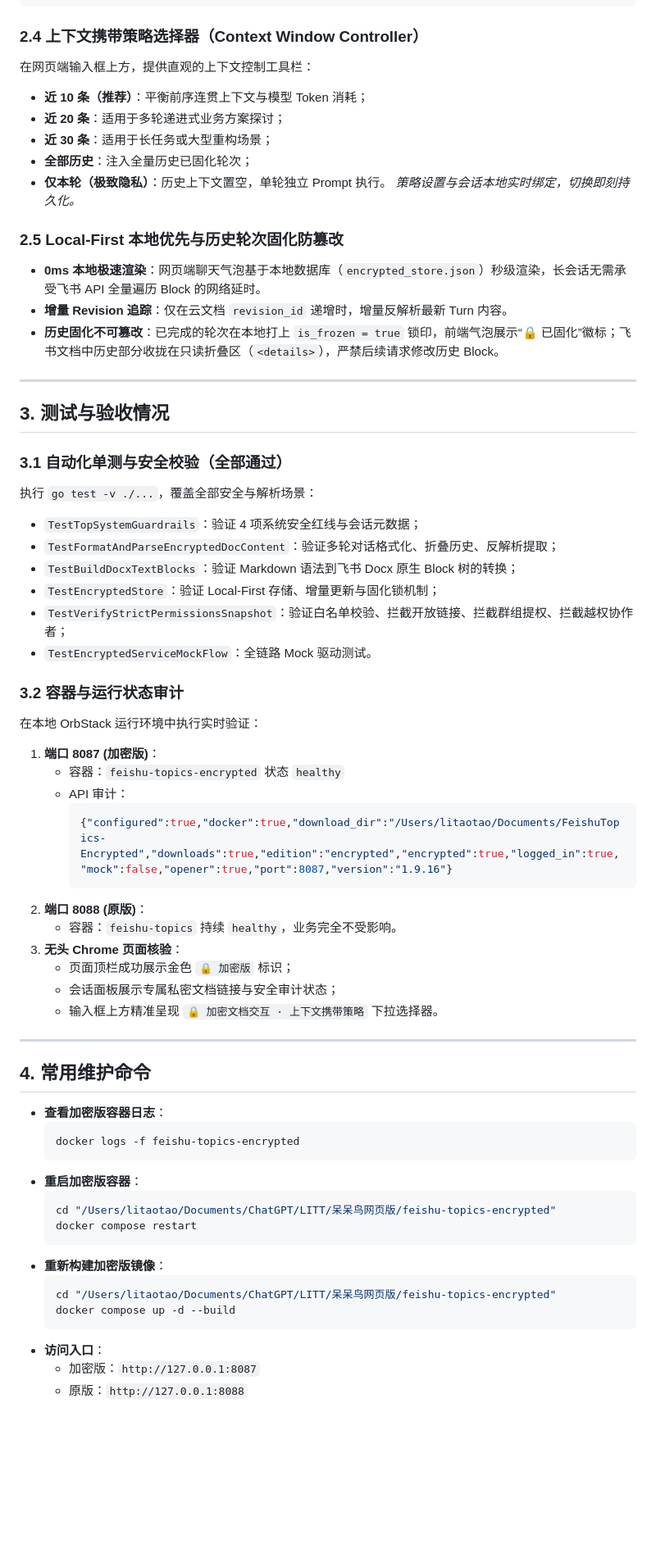
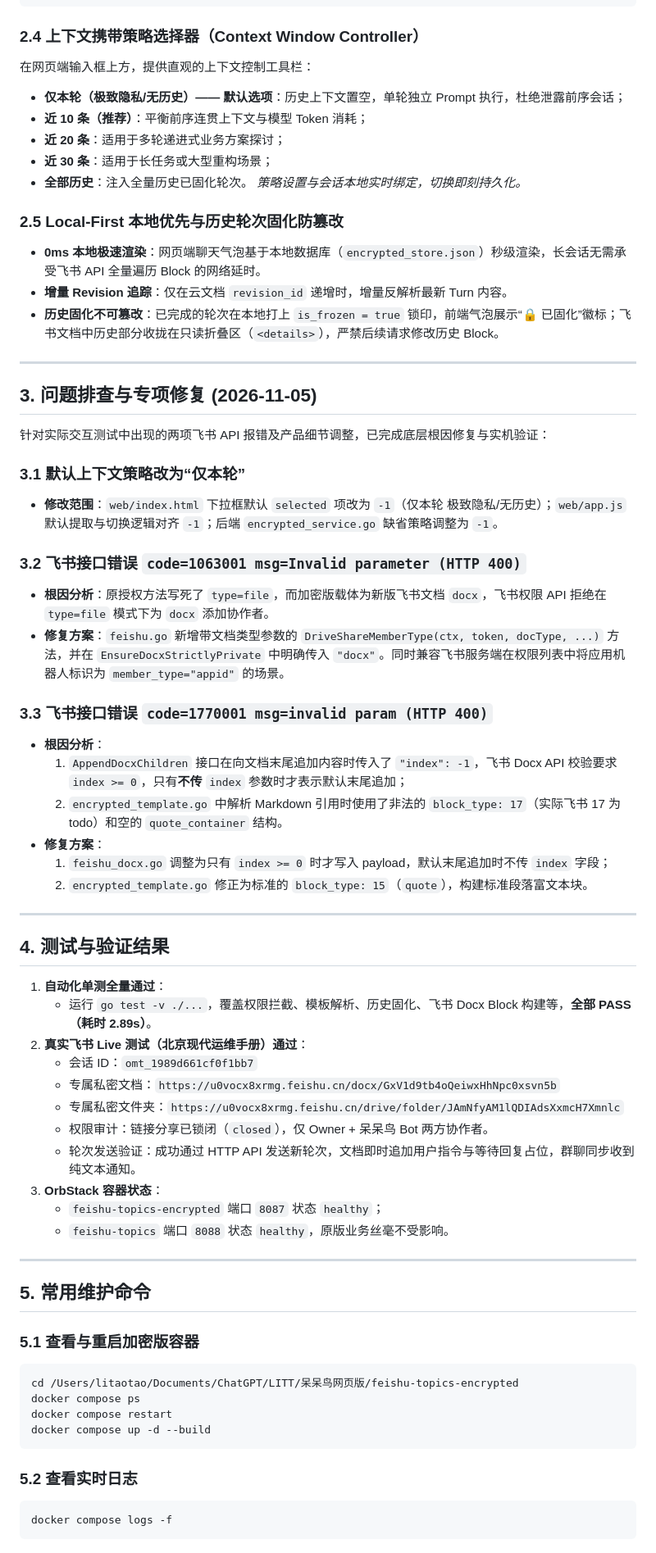
Before and after one commit to litaotao5905/daidainiao-web, a Markdown page: 交付与验收-加密版-v1.0.0.md, the part around one of its changes. Shown at 82% size. Drawn GitHub-style; blank space fills up the shorter version.

Commit message:
docs: update handover and acceptance doc with bugfix details

````diff
--- a/交付与验收-加密版-v1.0.0.md
+++ b/交付与验收-加密版-v1.0.0.md
@@ -54,11 +54,11 @@ https://open.feishu.cn/docx/doxcnxxxxxxxxxxxxxxxx
 
 ### 2.4 上下文携带策略选择器（Context Window Controller）
 在网页端输入框上方，提供直观的上下文控制工具栏：
+- **仅本轮（极致隐私/无历史）—— 默认选项**：历史上下文置空，单轮独立 Prompt 执行，杜绝泄露前序会话；
 - **近 10 条（推荐）**：平衡前序连贯上下文与模型 Token 消耗；
 - **近 20 条**：适用于多轮递进式业务方案探讨；
 - **近 30 条**：适用于长任务或大型重构场景；
-- **全部历史**：注入全量历史已固化轮次；
-- **仅本轮（极致隐私）**：历史上下文置空，单轮独立 Prompt 执行。
+- **全部历史**：注入全量历史已固化轮次。
 *策略设置与会话本地实时绑定，切换即刻持久化。*
 
 ### 2.5 Local-First 本地优先与历史轮次固化防篡改
@@ -68,50 +68,55 @@ https://open.feishu.cn/docx/doxcnxxxxxxxxxxxxxxxx
 
 ---
 
-## 3. 测试与验收情况
+## 3. 问题排查与专项修复 (2026-11-05)
 
-### 3.1 自动化单测与安全校验（全部通过）
-执行 `go test -v ./...`，覆盖全部安全与解析场景：
-- `TestTopSystemGuardrails`：验证 4 项系统安全红线与会话元数据；
-- `TestFormatAndParseEncryptedDocContent`：验证多轮对话格式化、折叠历史、反解析提取；
-- `TestBuildDocxTextBlocks`：验证 Markdown 语法到飞书 Docx 原生 Block 树的转换；
-- `TestEncryptedStore`：验证 Local-First 存储、增量更新与固化锁机制；
-- `TestVerifyStrictPermissionsSnapshot`：验证白名单校验、拦截开放链接、拦截群组提权、拦截越权协作者；
-- `TestEncryptedServiceMockFlow`：全链路 Mock 驱动测试。
+针对实际交互测试中出现的两项飞书 API 报错及产品细节调整，已完成底层根因修复与实机验证：
 
-### 3.2 容器与运行状态审计
-在本地 OrbStack 运行环境中执行实时验证：
-1. **端口 8087 (加密版)**：
-   - 容器：`feishu-topics-encrypted` 状态 `healthy`
-   - API 审计：
-     ```json
-     {"configured":true,"docker":true,"download_dir":"/Users/litaotao/Documents/FeishuTopics-Encrypted","downloads":true,"edition":"encrypted","encrypted":true,"logged_in":true,"mock":false,"opener":true,"port":8087,"version":"1.9.16"}
-     ```
-2. **端口 8088 (原版)**：
-   - 容器：`feishu-topics` 持续 `healthy`，业务完全不受影响。
-3. **无头 Chrome 页面核验**：
-   - 页面顶栏成功展示金色 `🔒 加密版` 标识；
-   - 会话面板展示专属私密文档链接与安全审计状态；
-   - 输入框上方精准呈现 `🔒 加密文档交互 · 上下文携带策略` 下拉选择器。
+### 3.1 默认上下文策略改为“仅本轮”
+- **修改范围**：`web/index.html` 下拉框默认 `selected` 项改为 `-1`（仅本轮 极致隐私/无历史）；`web/app.js` 默认提取与切换逻辑对齐 `-1`；后端 `encrypted_service.go` 缺省策略调整为 `-1`。
+
+### 3.2 飞书接口错误 `code=1063001 msg=Invalid parameter (HTTP 400)`
+- **根因分析**：原授权方法写死了 `type=file`，而加密版载体为新版飞书文档 `docx`，飞书权限 API 拒绝在 `type=file` 模式下为 `docx` 添加协作者。
+- **修复方案**：`feishu.go` 新增带文档类型参数的 `DriveShareMemberType(ctx, token, docType, ...)` 方法，并在 `EnsureDocxStrictlyPrivate` 中明确传入 `"docx"`。同时兼容飞书服务端在权限列表中将应用机器人标识为 `member_type="appid"` 的场景。
+
+### 3.3 飞书接口错误 `code=1770001 msg=invalid param (HTTP 400)`
+- **根因分析**：
+  1. `AppendDocxChildren` 接口在向文档末尾追加内容时传入了 `"index": -1`，飞书 Docx API 校验要求 `index >= 0`，只有**不传** `index` 参数时才表示默认末尾追加；
+  2. `encrypted_template.go` 中解析 Markdown 引用时使用了非法的 `block_type: 17`（实际飞书 17 为 todo）和空的 `quote_container` 结构。
+- **修复方案**：
+  1. `feishu_docx.go` 调整为只有 `index >= 0` 时才写入 payload，默认末尾追加时不传 `index` 字段；
+  2. `encrypted_template.go` 修正为标准的 `block_type: 15`（`quote`），构建标准段落富文本块。
 
 ---
 
-## 4. 常用维护命令
+## 4. 测试与验证结果
 
-- **查看加密版容器日志**：
-  ```bash
-  docker logs -f feishu-topics-encrypted
-  ```
-- **重启加密版容器**：
-  ```bash
-  cd "/Users/litaotao/Documents/ChatGPT/LITT/呆呆鸟网页版/feishu-topics-encrypted"
-  docker compose restart
-  ```
-- **重新构建加密版镜像**：
-  ```bash
-  cd "/Users/litaotao/Documents/ChatGPT/LITT/呆呆鸟网页版/feishu-topics-encrypted"
-  docker compose up -d --build
-  ```
-- **访问入口**：
-  - 加密版：`http://127.0.0.1:8087`
-  - 原版：`http://127.0.0.1:8088`
+1. **自动化单测全量通过**：
+   - 运行 `go test -v ./...`，覆盖权限拦截、模板解析、历史固化、飞书 Docx Block 构建等，**全部 PASS（耗时 2.89s）**。
+2. **真实飞书 Live 测试（北京现代运维手册）通过**：
+   - 会话 ID：`omt_1989d661cf0f1bb7`
+   - 专属私密文档：`https://u0vocx8xrmg.feishu.cn/docx/GxV1d9tb4oQeiwxHhNpc0xsvn5b`
+   - 专属私密文件夹：`https://u0vocx8xrmg.feishu.cn/drive/folder/JAmNfyAM1lQDIAdsXxmcH7Xmnlc`
+   - 权限审计：链接分享已锁闭（`closed`），仅 Owner + 呆呆鸟 Bot 两方协作者。
+   - 轮次发送验证：成功通过 HTTP API 发送新轮次，文档即时追加用户指令与等待回复占位，群聊同步收到纯文本通知。
+3. **OrbStack 容器状态**：
+   - `feishu-topics-encrypted` 端口 `8087` 状态 `healthy`；
+   - `feishu-topics` 端口 `8088` 状态 `healthy`，原版业务丝毫不受影响。
+
+---
+
+## 5. 常用维护命令
+
+### 5.1 查看与重启加密版容器
+```bash
+cd /Users/litaotao/Documents/ChatGPT/LITT/呆呆鸟网页版/feishu-topics-encrypted
+docker compose ps
+docker compose restart
+docker compose up -d --build
+```
+
+### 5.2 查看实时日志
+```bash
+docker compose logs -f
+```
+
````
Also changed, not shown: other parts of 交付与验收-加密版-v1.0.0.md (+5 -0 lines).
